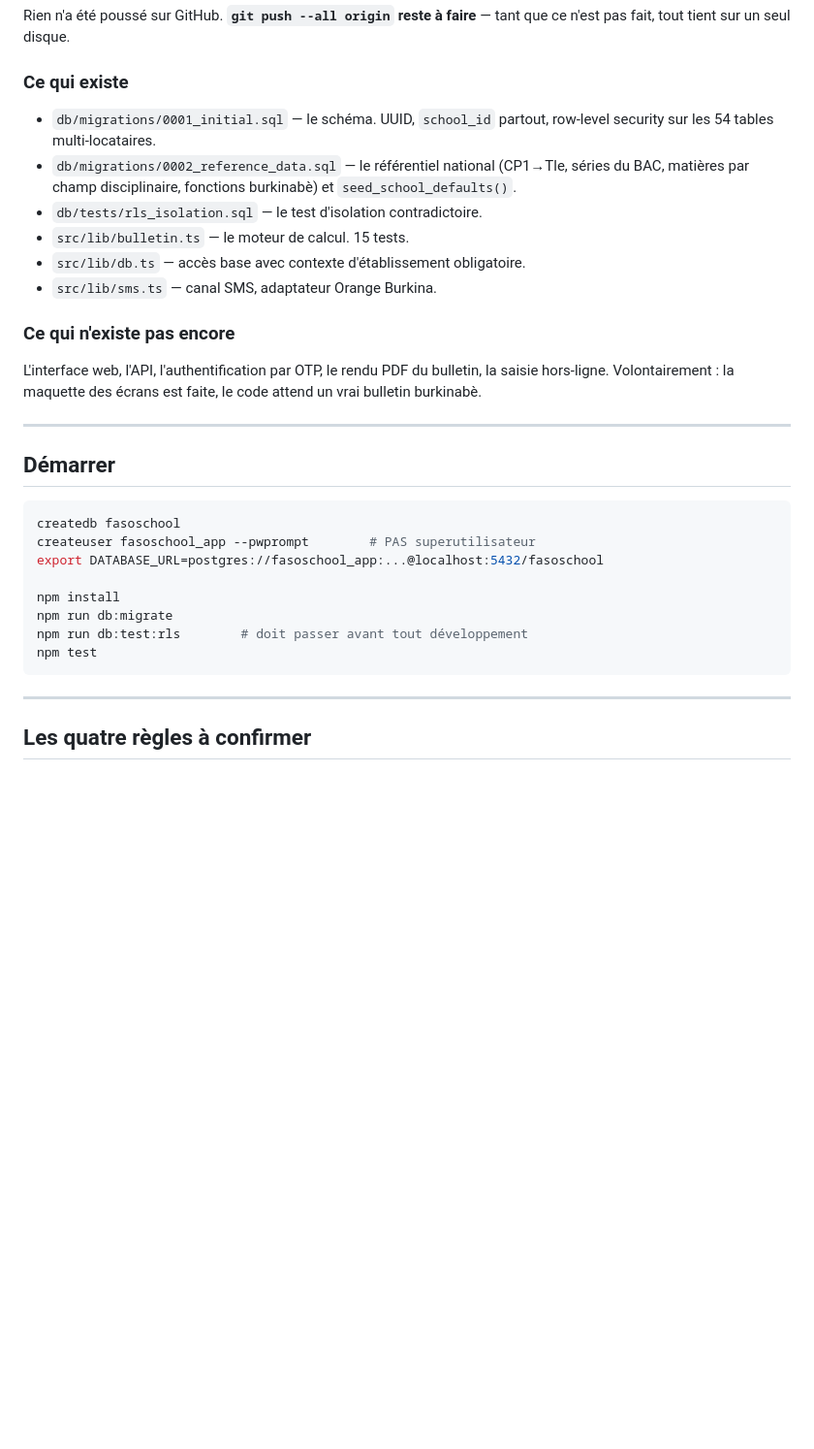
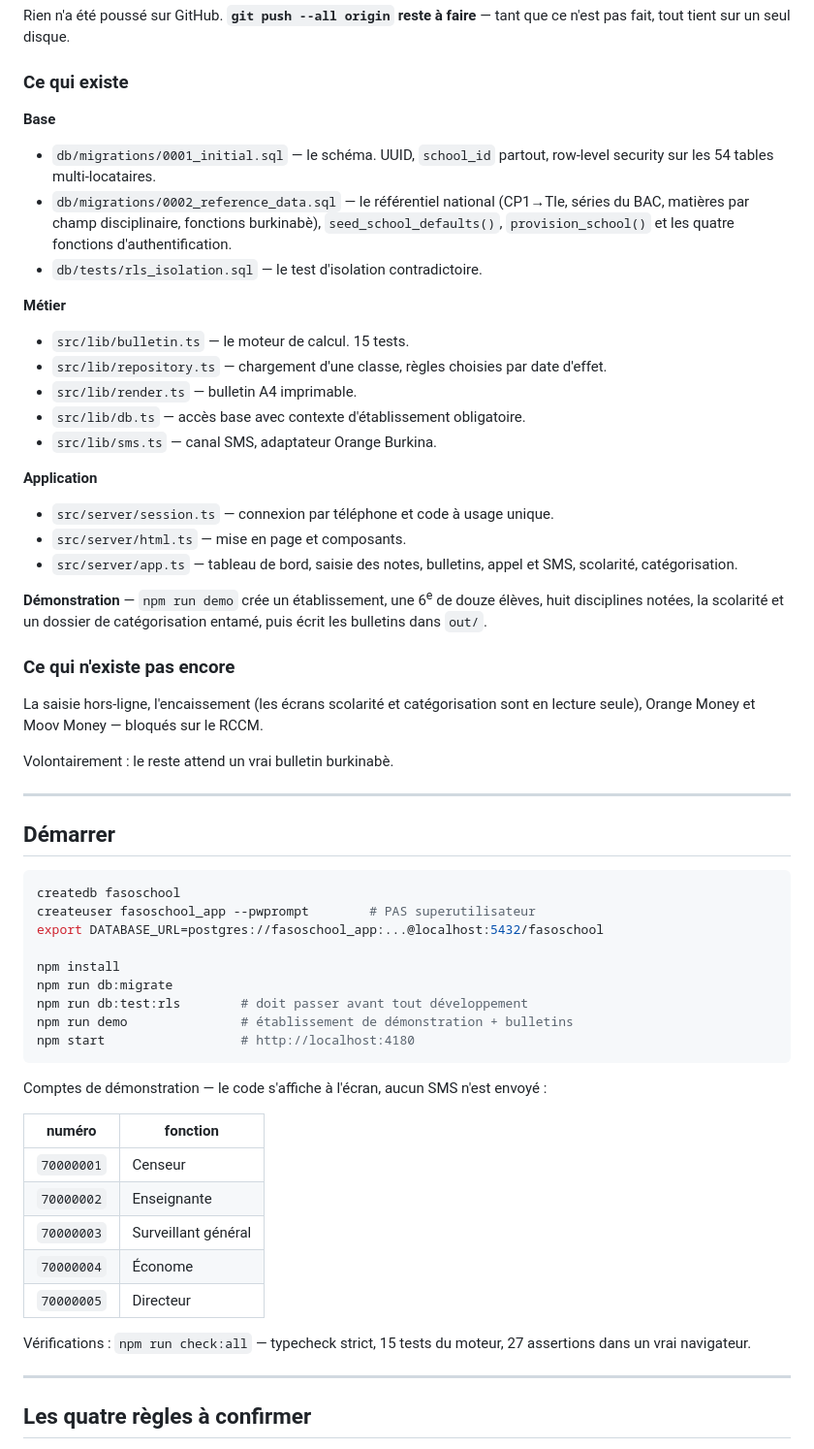
Before and after one commit to rasmane1er/FasoSchoolApp, a Markdown page: README.md, the part around the change. Shown at 97% size. Rendered like a GitHub page; blank space fills up the shorter version.

Commit message:
README : comptes de demonstration et etat reel du projet
Co-Authored-By: Claude Opus 5 <noreply@anthropic.com>
Claude-Session: https://claude.ai/code/session_01VR38u8VpoVxA6X9zzkmzj9

````diff
--- a/README.md
+++ b/README.md
@@ -32,21 +32,39 @@ tant que ce n'est pas fait, tout tient sur un seul disque.
 
 ### Ce qui existe
 
+**Base**
 - `db/migrations/0001_initial.sql` — le schéma. UUID, `school_id` partout,
   row-level security sur les 54 tables multi-locataires.
 - `db/migrations/0002_reference_data.sql` — le référentiel national
   (CP1→Tle, séries du BAC, matières par champ disciplinaire, fonctions
-  burkinabè) et `seed_school_defaults()`.
+  burkinabè), `seed_school_defaults()`, `provision_school()` et les quatre
+  fonctions d'authentification.
 - `db/tests/rls_isolation.sql` — le test d'isolation contradictoire.
+
+**Métier**
 - `src/lib/bulletin.ts` — le moteur de calcul. 15 tests.
+- `src/lib/repository.ts` — chargement d'une classe, règles choisies par date
+  d'effet.
+- `src/lib/render.ts` — bulletin A4 imprimable.
 - `src/lib/db.ts` — accès base avec contexte d'établissement obligatoire.
 - `src/lib/sms.ts` — canal SMS, adaptateur Orange Burkina.
 
+**Application**
+- `src/server/session.ts` — connexion par téléphone et code à usage unique.
+- `src/server/html.ts` — mise en page et composants.
+- `src/server/app.ts` — tableau de bord, saisie des notes, bulletins, appel
+  et SMS, scolarité, catégorisation.
+
+**Démonstration** — `npm run demo` crée un établissement, une 6<sup>e</sup> de
+douze élèves, huit disciplines notées, la scolarité et un dossier de
+catégorisation entamé, puis écrit les bulletins dans `out/`.
+
 ### Ce qui n'existe pas encore
 
-L'interface web, l'API, l'authentification par OTP, le rendu PDF du bulletin,
-la saisie hors-ligne. Volontairement : la maquette des écrans est faite,
-le code attend un vrai bulletin burkinabè.
+La saisie hors-ligne, l'encaissement (les écrans scolarité et catégorisation
+sont en lecture seule), Orange Money et Moov Money — bloqués sur le RCCM.
+
+Volontairement : le reste attend un vrai bulletin burkinabè.
 
 ---
 
@@ -60,8 +78,22 @@ export DATABASE_URL=postgres://fasoschool_app:...@localhost:5432/fasoschool
 npm install
 npm run db:migrate
 npm run db:test:rls        # doit passer avant tout développement
-npm test
+npm run demo               # établissement de démonstration + bulletins
+npm start                  # http://localhost:4180
 ```
+
+Comptes de démonstration — le code s'affiche à l'écran, aucun SMS n'est envoyé :
+
+| numéro | fonction |
+|---|---|
+| `70000001` | Censeur |
+| `70000002` | Enseignante |
+| `70000003` | Surveillant général |
+| `70000004` | Économe |
+| `70000005` | Directeur |
+
+Vérifications : `npm run check:all` — typecheck strict, 15 tests du moteur,
+27 assertions dans un vrai navigateur.
 
 ---
 
````
